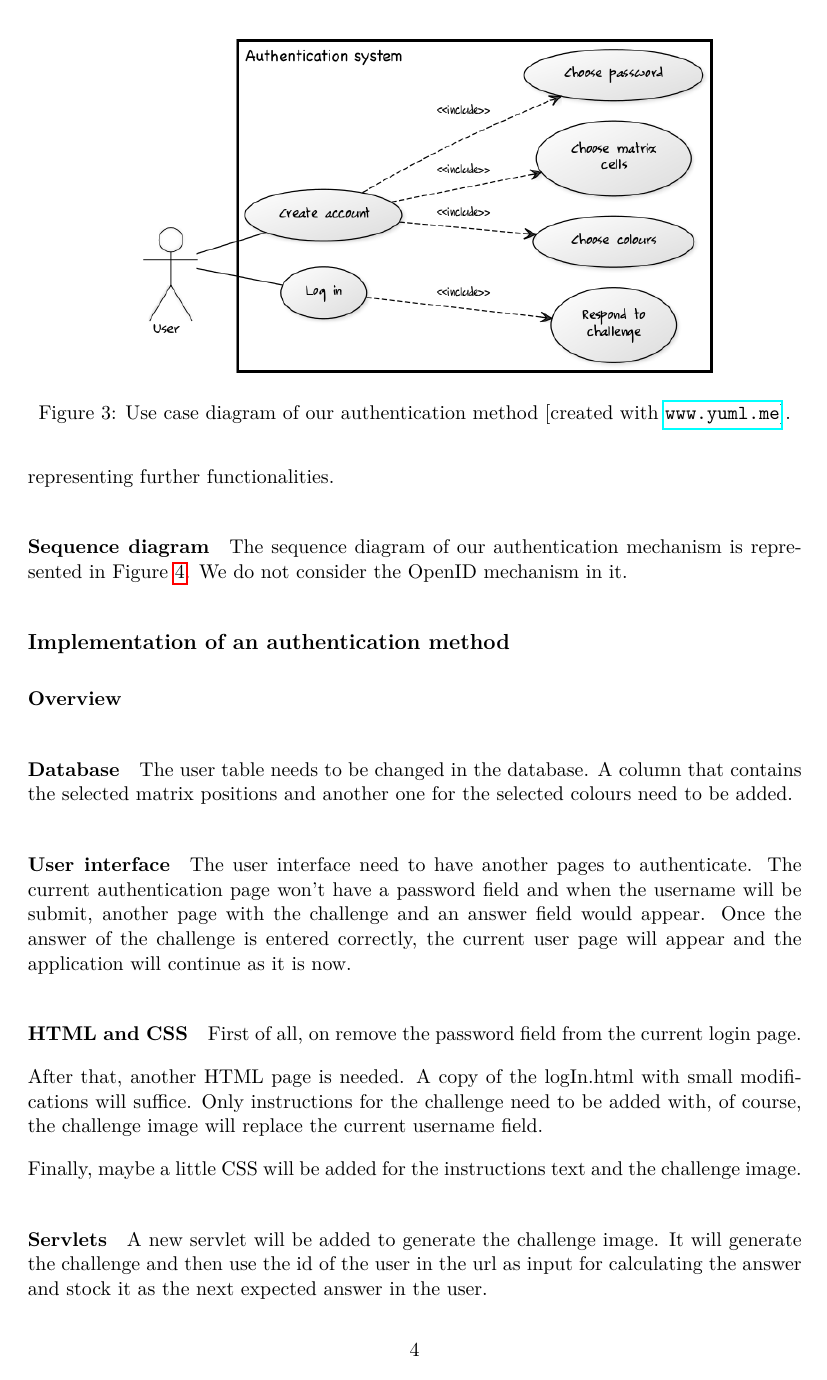
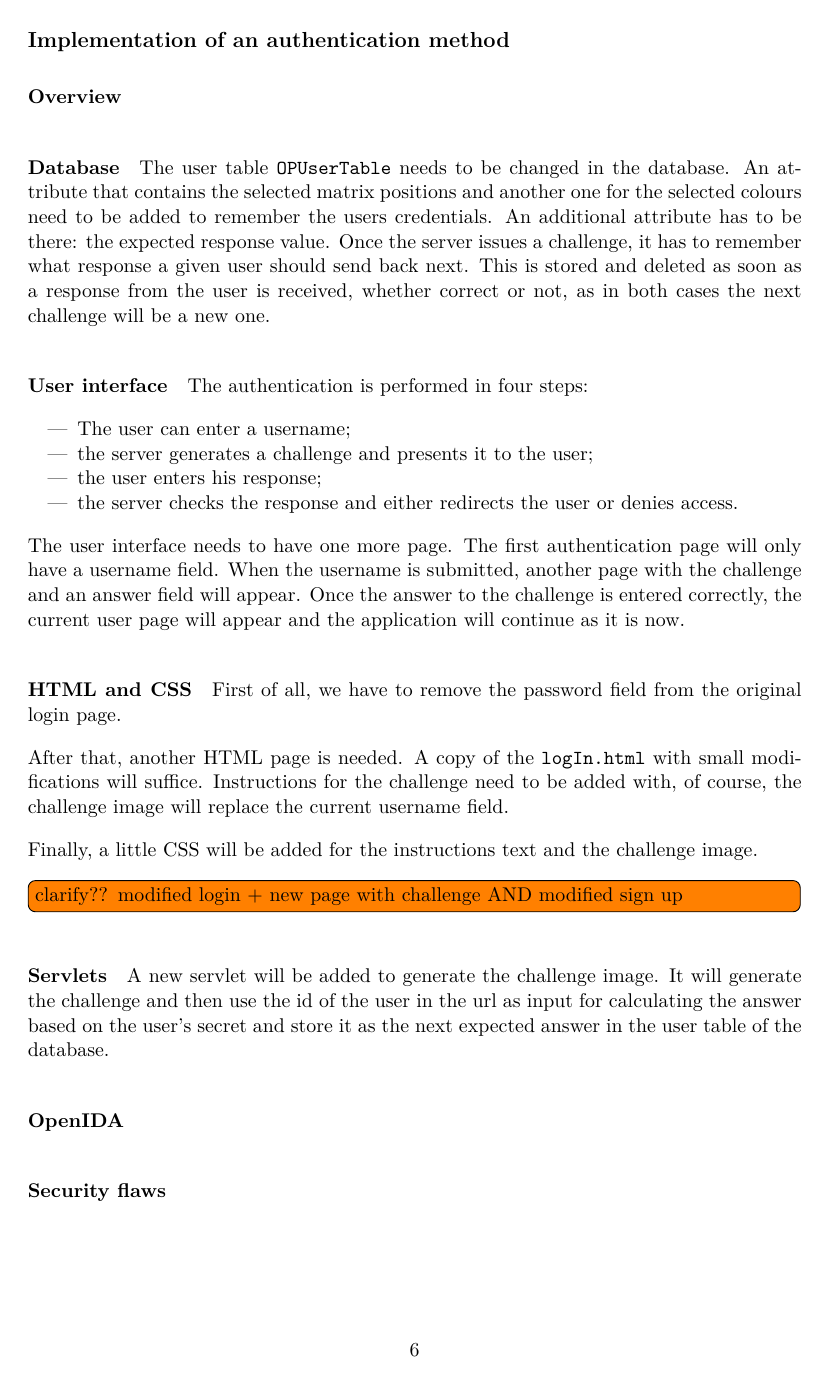
Before and after one commit to lvpeschke/OpenIDA, a LaTeX document (report/Lab1part5.tex): page 4 of 6 before the commit and page 6 of 6 after it. Compiled offline with pdfLaTeX.

Commit message:
Report changes

```diff
--- a/report/Lab1part5.tex
+++ b/report/Lab1part5.tex
@@ -37,7 +37,7 @@
 
 \usepackage{enumerate}
 \usepackage{enumitem}
-\setlist[itemize]{noitemsep, topsep=0pt}
+\setlist[itemize]{noitemsep, topsep=0pt, label={---}}
 \usepackage{todonotes}
 %\usepackage{relsize}
 
@@ -171,27 +173,33 @@ The replay attack seemed possible to us due to the lack of tokens in the communi
 % how to implement
 
 \paragraph{Database}
-The user table needs to be changed in the database. A column that contains the selected matrix positions and another
-one for the selected colours need to be added.
+The user table \texttt{OPUserTable} needs to be changed in the database.
+An attribute that contains the selected matrix positions and another one for the selected colours need to be added to remember the users credentials.
+An additional attribute has to be there: the expected response value. Once the server issues a challenge, it has to remember what response a given user should send back next. This is stored and deleted as soon as a response from the user is received, whether correct or not, as in both cases the next challenge will be a new one.
 
 \paragraph{User interface}
-The user interface need to have another pages to authenticate. The current authentication page won't have a password
-field and when the username will be submit, another page with the challenge and an answer field would appear. Once the
-answer of the challenge is entered correctly, the current user page will appear and the application will continue as it
-is now.
+The authentication is performed in four steps:
+\begin{itemize}
+\item The user can enter a username;
+\item the server generates a challenge and presents it to the user;
+\item the user enters his response;
+\item the server checks the response and either redirects the user or denies access.
+\end{itemize}
+The user interface needs to have one more page. The first authentication page will only have a username field.  When the username is submitted, another page with the challenge and an answer field will appear. Once the answer to the challenge is entered correctly, the current user page will appear and the application will continue as it is now.
 
 \paragraph{HTML and CSS}
-First of all, on remove the password field from the current login page.
+First of all, we have to remove the password field from the original login page.
 
-After that, another HTML page is needed. A copy of the logIn.html with small modifications will suffice. Only
-instructions for the challenge need to be added with, of course, the challenge image will replace the current username
+After that, another HTML page is needed. A copy of the \texttt{logIn.html} with small modifications will suffice. Instructions for the challenge need to be added with, of course, the challenge image will replace the current username
 field.
 
-Finally, maybe a little CSS will be added for the instructions text and the challenge image.
+Finally, a little CSS will be added for the instructions text and the challenge image.
+
+\todo[inline]{clarify?? modified login + new page with challenge AND modified sign up}
 
 \paragraph{Servlets}
 A new servlet will be added to generate the challenge image. It will generate the challenge and then use the id of the user in the url as input for
-calculating the answer and stock it as the next expected answer in the user.
+calculating the answer based on the user's secret and store it as the next expected answer in the user table of the database.
 
 \paragraph{OpenIDA}
 
```
Also changed, not shown: report/Lab1part5.tex (10 more changed lines), 1 other file.
